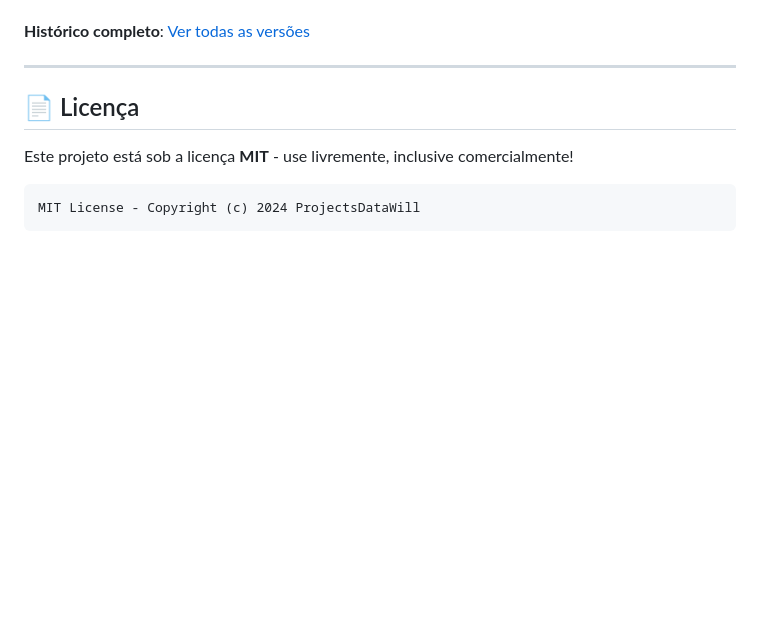
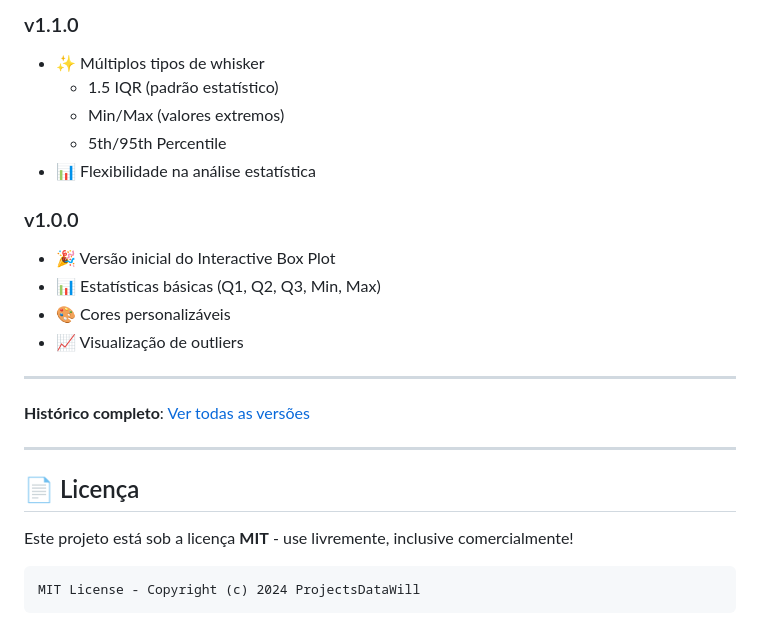
Before and after one commit to ProjectsDataWill/Projetos-Power-BI, a Markdown page: README.md, the part around the change printed below. Rendered like a GitHub page; blank space fills up the shorter version.

```diff
--- a/README.md
+++ b/README.md
@@ -281,3 +328,17 @@ Esta configuração mantém todas as informações estatísticas importantes enq
+### v1.1.0
+- ✨ Múltiplos tipos de whisker
+  - 1.5 IQR (padrão estatístico)
+  - Min/Max (valores extremos)
+  - 5th/95th Percentile
+- 📊 Flexibilidade na análise estatística
+
+### v1.0.0
+- 🎉 Versão inicial do Interactive Box Plot
+- 📊 Estatísticas básicas (Q1, Q2, Q3, Min, Max)
+- 🎨 Cores personalizáveis
+- 📈 Visualização de outliers
+
+---
 
 **Histórico completo**: [Ver todas as versões](https://github.com/ProjectsDataWill/Projetos-Power-BI/releases)
 
```
Also changed, not shown: other parts of README.md (+55 -8 lines).
